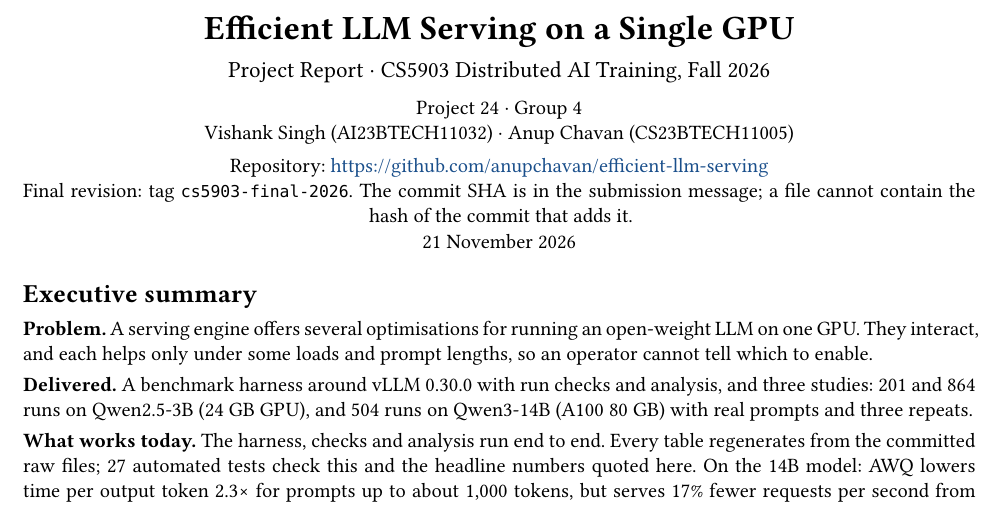
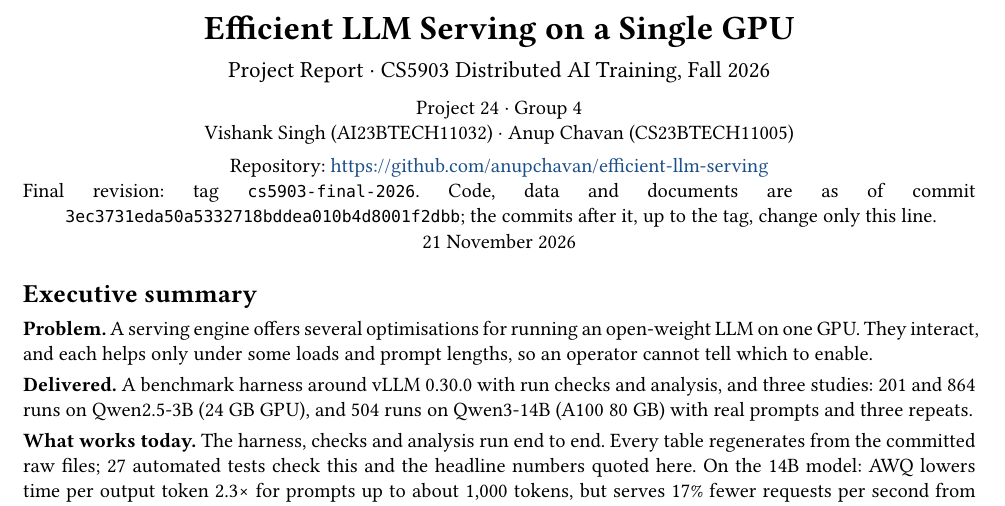
Before and after one commit to anupchavan/efficient-llm-serving, a Typst document (docs/report_src/Project_Report.typ): part of page 1 of 9, cut so that both start at the same text. The pictures show the PDF file docs/Project_Report.pdf that the author committed with the source.

Commit message:
Record the final commit SHA in the report

```diff
--- a/docs/report_src/Project_Report.typ
+++ b/docs/report_src/Project_Report.typ
@@ -35,7 +35,7 @@
   Vishank Singh (AI23BTECH11032) · Anup Chavan (CS23BTECH11005) \
   #v(0.1em)
   Repository: #link(repo) \
-  Final revision: tag `cs5903-final-2026`. The commit SHA is in the submission message; a file cannot contain the hash of the commit that adds it. \
+  Final revision: tag `cs5903-final-2026`. Code, data and documents are as of commit `3ec3731eda50a5332718bddea010b4d8001f2dbb`; the commits after it, up to the tag, change only this line. \
   21 November 2026
 ]
 
```
Also changed, not shown: docs/Project_Report.pdf.
